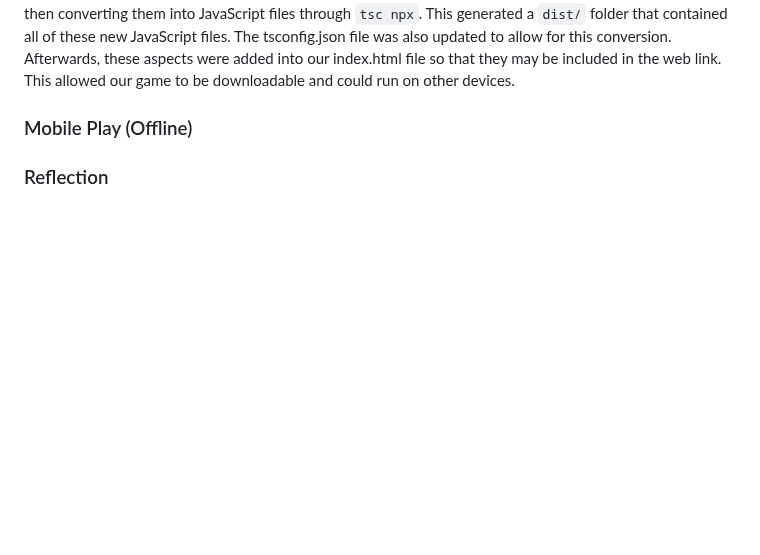
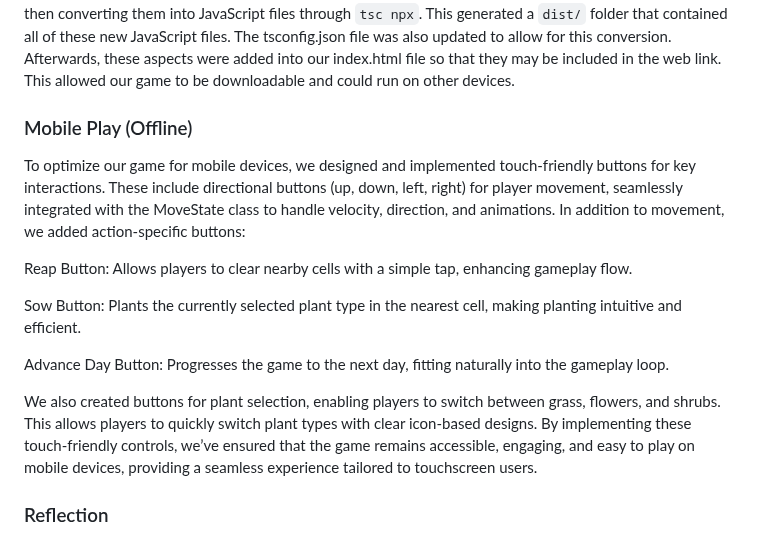
Before and after one commit to scso-ucsc/CMPM121-Final-Project, a Markdown page: README.md, the part around the change. GitHub-like rendering; blank space fills up the shorter version.

```diff
--- a/README.md
+++ b/README.md
@@ -138,5 +138,16 @@ Our game was localized to support English, Japanese, and Arabic. This was achiev
 In order to make our game installable on mobile devices we referred to Brace for instruction. From there, a manifest.json file containing all of the app data was developed including two new icon assets that would be used as the app's icon. After that, a service worker JavaScript file designed to cache all of the necessary files needed to run the game was made, which includes its own listener functions to add into the generated app. Since this service worker only works with JavaScript files, all of our TypeScript files first needed to be converted into JavaScript files. This process involved ensuring all TypeScript files had no compiling errors and then converting them into JavaScript files through `tsc npx`. This generated a `dist/` folder that contained all of these new JavaScript files. The tsconfig.json file was also updated to allow for this conversion. Afterwards, these aspects were added into our index.html file so that they may be included in the web link. This allowed our game to be downloadable and could run on other devices.
 
 ### Mobile Play (Offline)
+To optimize our game for mobile devices, we designed and implemented touch-friendly buttons for key interactions. These include directional buttons (up, down, left, right) for player movement, seamlessly integrated with the MoveState class to handle velocity, direction, and animations.
+In addition to movement, we added action-specific buttons:
+
+Reap Button: Allows players to clear nearby cells with a simple tap, enhancing gameplay flow.
+
+Sow Button: Plants the currently selected plant type in the nearest cell, making planting intuitive and efficient.
+
+Advance Day Button: Progresses the game to the next day, fitting naturally into the gameplay loop.
+
+We also created buttons for plant selection, enabling players to switch between grass, flowers, and shrubs. This allows players to quickly switch plant types with clear icon-based designs.
+By implementing these touch-friendly controls, we’ve ensured that the game remains accessible, engaging, and easy to play on mobile devices, providing a seamless experience tailored to touchscreen users.
 
 ### Reflection
```
